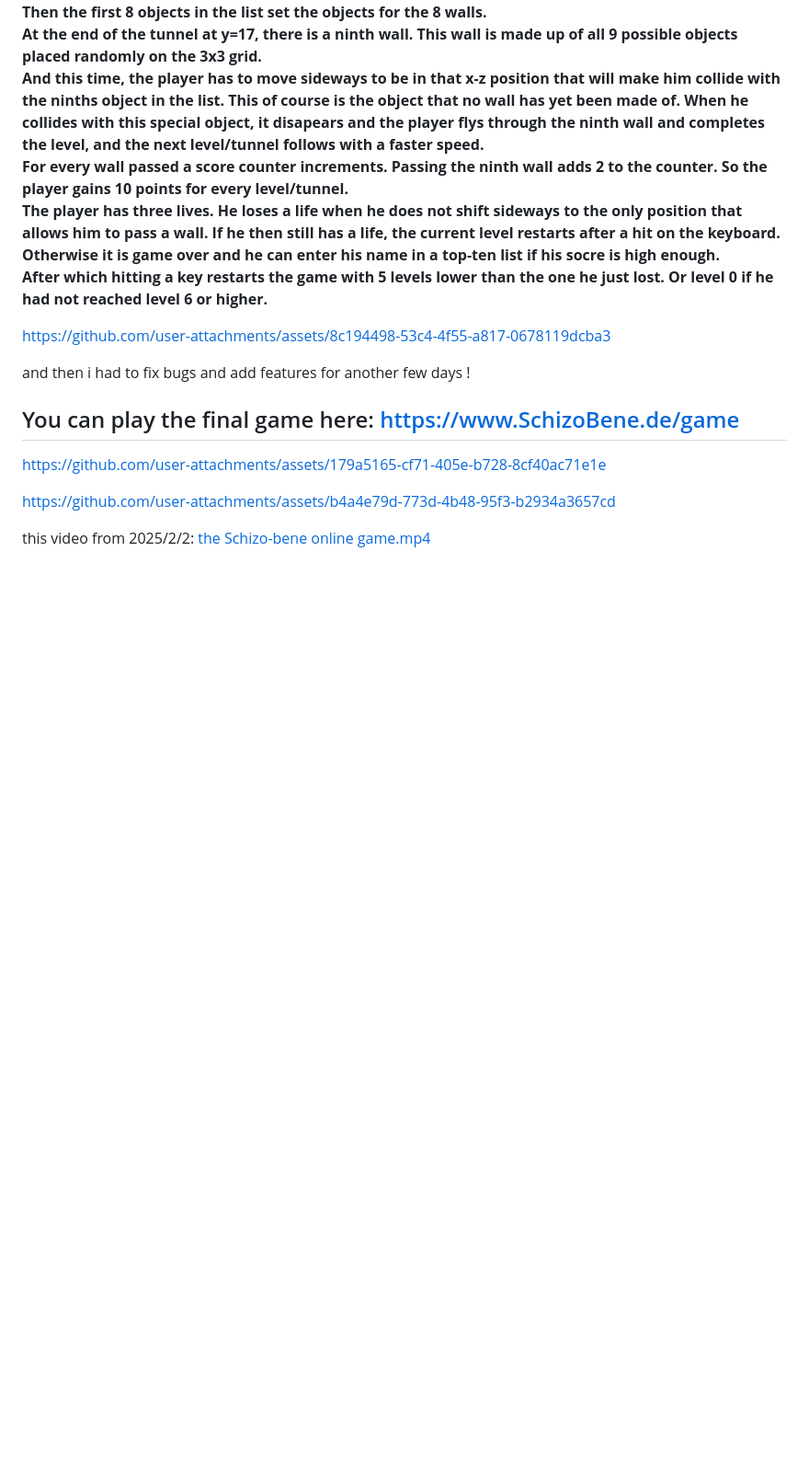
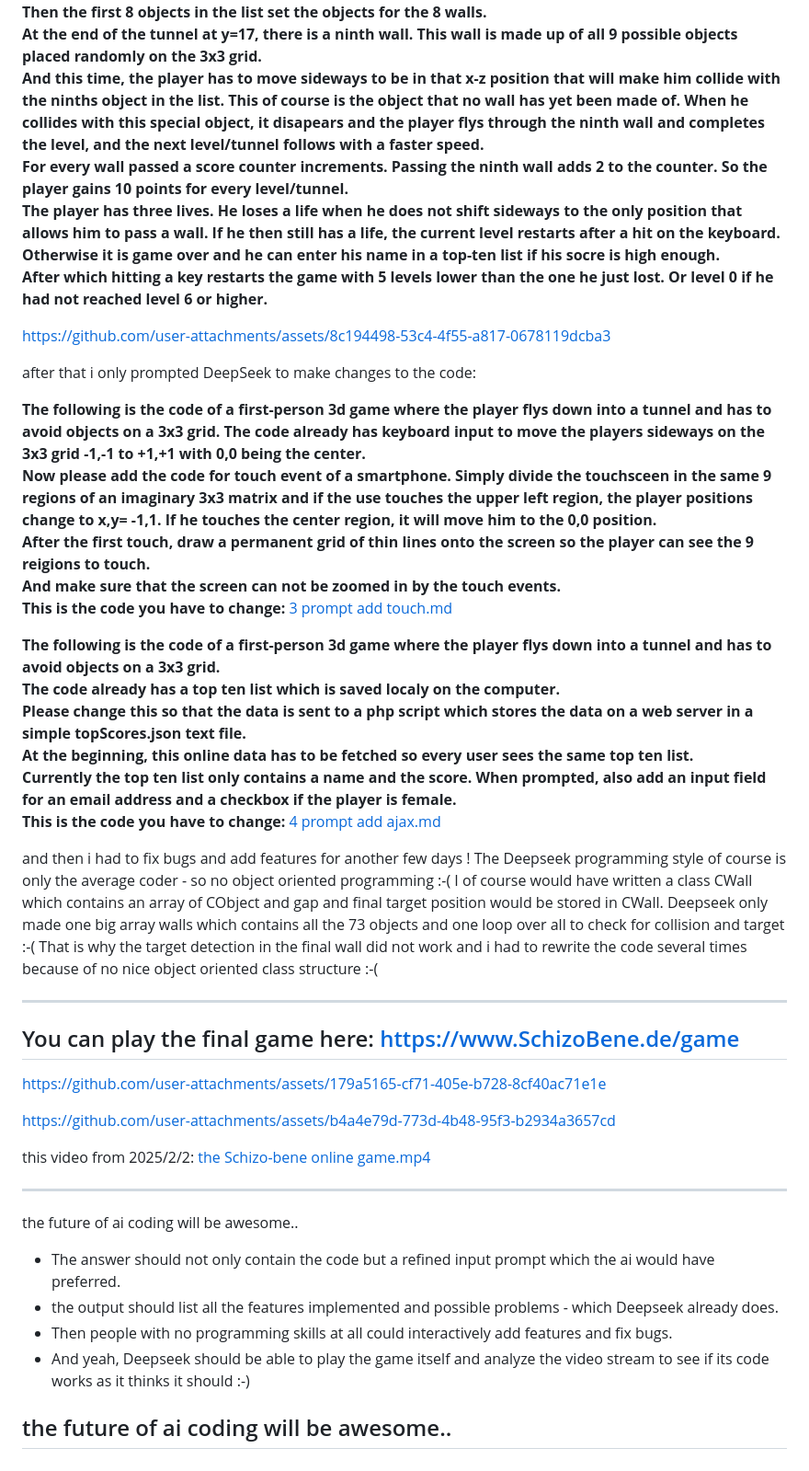
Before and after one commit to RoboDurden/Schizobene-3d-webgame, a Markdown page: README.md, the part around the change. Shown: that part at 92% size. Rendered like a GitHub page; blank space fills up the shorter version.

```diff
--- a/README.md
+++ b/README.md
@@ -37,10 +37,34 @@ For every wall passed a score counter increments. Passing the ninth wall adds 2
 The player has three lives. He loses a life when he does not shift sideways to the only position that allows him to pass a wall. If he then still has a life, the current level restarts after a hit on the keyboard. Otherwise it is game over and he can enter his name in a top-ten list if his socre is high enough.\
 After which hitting a key restarts the game with 5 levels lower than the one he just lost. Or level 0 if he had not reached level 6 or higher.**
 
-
 https://github.com/user-attachments/assets/8c194498-53c4-4f55-a817-0678119dcba3
 
+after that i only prompted DeepSeek to make changes to the code:
+
+
+**The following is the code of a first-person 3d game where the player flys down into a tunnel and has to avoid objects on a 3x3 grid. The code already has keyboard input to move the players sideways on the 3x3 grid -1,-1 to +1,+1 with 0,0 being the center.\
+Now please add the code for touch event of a smartphone. Simply divide the touchsceen in the same 9 regions of an imaginary 3x3 matrix and if the use touches the upper left region, the player positions change to x,y= -1,1. If he touches the center region, it will move him to the 0,0 position.\
+After the first touch, draw a permanent grid of thin lines onto the screen so the player can see the 9 reigions to touch.\
+And make sure that the screen can not be zoomed in by the touch events.\
+This is the code you have to change:**
+[3 prompt add touch.md](https://github.com/RoboDurden/Schizobene-3d-webgame/blob/main/deepseek%20prompts/3%20prompt%20add%20touch.md)
+
+**The following is the code of a first-person 3d game where the player flys down into a tunnel and has to avoid objects on a 3x3 grid. \
+The code already has a top ten list which is saved localy on the computer.\
+Please change this so that the data is sent to a php script which stores the data on a web server in a simple topScores.json text file.\
+At the beginning, this online data has to be fetched so every user sees the same top ten list.\
+Currently the top ten list only contains a name and the score. When prompted, also add an input field for an email address and a checkbox if the player is female.\
+This is the code you have to change:**
+[4 prompt add ajax.md](https://github.com/RoboDurden/Schizobene-3d-webgame/blob/main/deepseek%20prompts/4%20prompt%20add%20ajax.md)
+
+
 and then i had to fix bugs and add features for another few days !
+The Deepseek programming style of course is only the average coder - so no object oriented programming :-(
+I of course would have written a class CWall which contains an array of CObject and gap and final target position would be stored in CWall.
+Deepseek only made one big array walls which contains all the 73 objects and one loop over all to check for collision and target :-(
+That is why the target detection in the final wall did not work and i had to rewrite the code several times because of no nice object oriented class structure :-(
+
+***
 
 ## You can play the final game here: https://www.SchizoBene.de/game
 
@@ -49,3 +73,13 @@ https://github.com/user-attachments/assets/179a5165-cf71-405e-b728-8cf40ac71e1e
 https://github.com/user-attachments/assets/b4a4e79d-773d-4b48-95f3-b2934a3657cd
 
 this video from 2025/2/2:  [the Schizo-bene online game.mp4](https://github.com/RoboDurden/Schizobene-3d-webgame/raw/refs/heads/main/mp4/the%20Schizo-bene%20online%20game.mp4)
+
+***
+
+the future of ai coding will be awesome..
+- The answer should not only contain the code but a refined input prompt which the ai would have preferred.
+- the output should list all the features implemented and possible problems - which Deepseek already does.
+- Then people with no programming skills at all could interactively add features and fix bugs.
+- And yeah, Deepseek should be able to play the game itself and analyze the video stream to see if its code works as it thinks it should :-)
+
+## the future of ai coding will be awesome..
```
